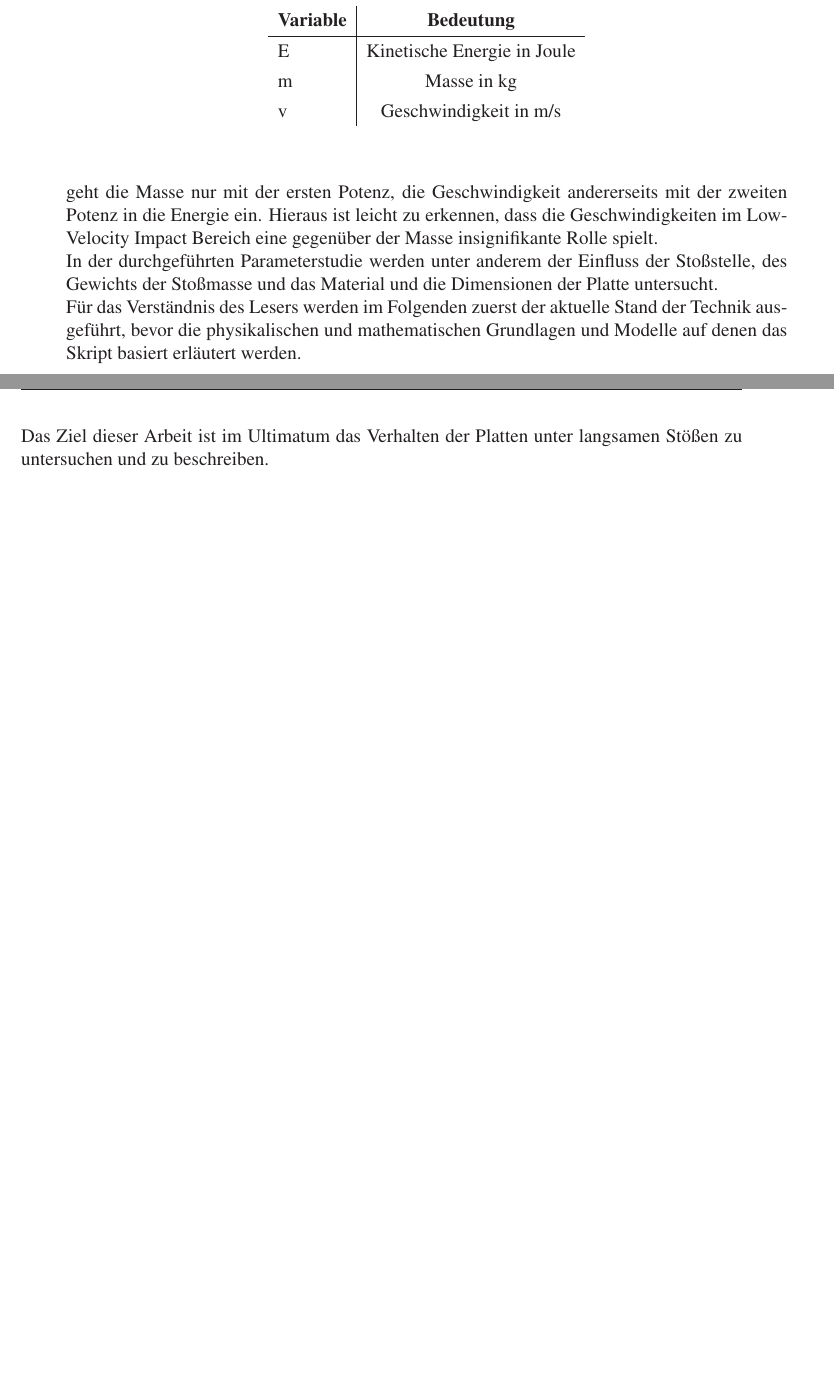
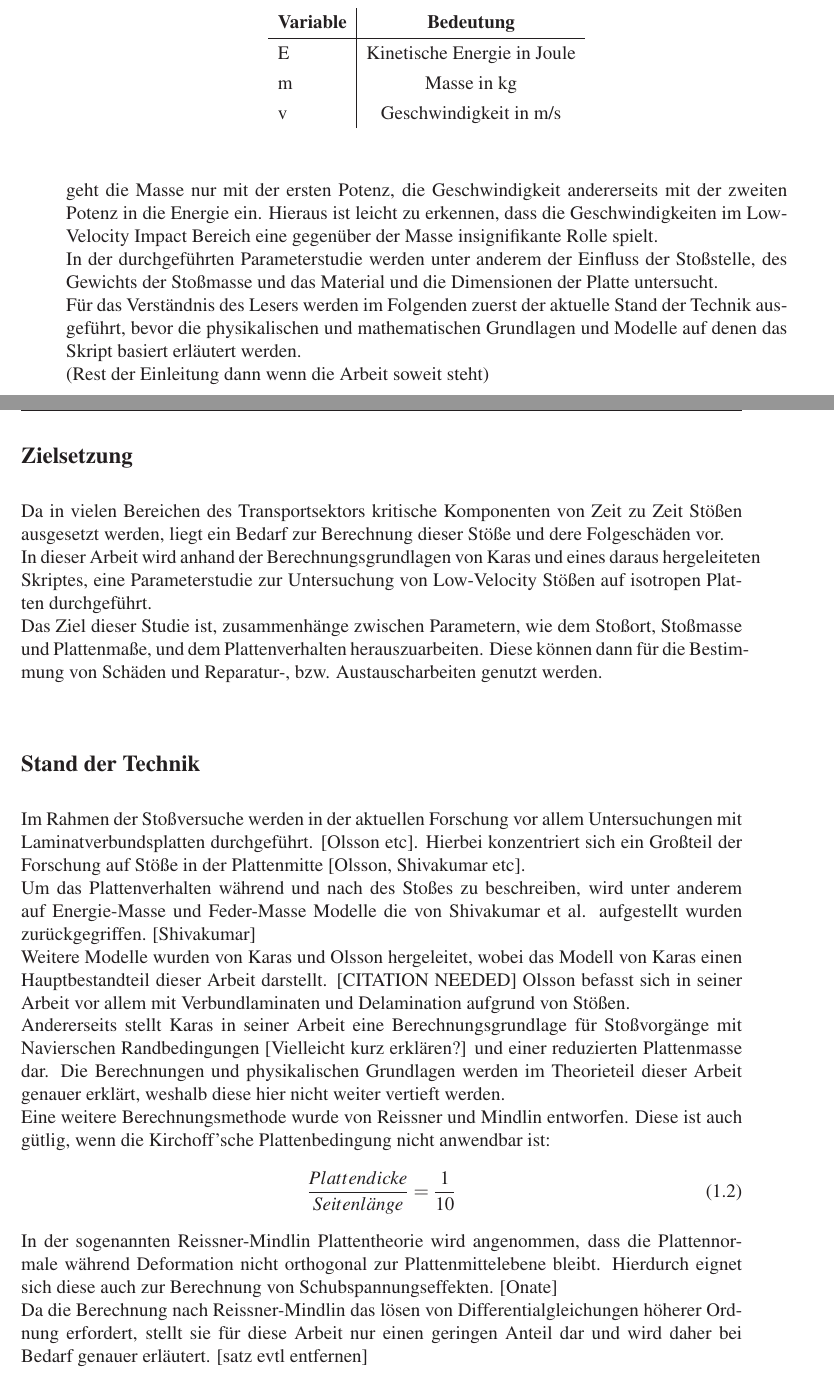
Before and after one commit to Luecx/ProjectArbeitJF, a LaTeX thesis (THESIS_TEMPLATE/Preambel_main_vorlage.tex, which reads THESIS_TEMPLATE/Einleitung.tex): two parts of pages 19 and 20 of 44, joined at a grey line, cut so that both start at the same text, the shorter picture padded with empty space. Compiled offline with pdfLaTeX.

Commit message:
Added Zielsetzung + more SDT

```diff
--- a/THESIS_TEMPLATE/Einleitung.tex
+++ b/THESIS_TEMPLATE/Einleitung.tex
@@ -42,5 +42,20 @@ wobei:
 geht die Masse nur mit der ersten Potenz, die Geschwindigkeit andererseits mit der zweiten Potenz in die Energie ein. Hieraus ist leicht zu erkennen, dass die Geschwindigkeiten im Low-Velocity Impact Bereich eine gegenüber der Masse insignifikante Rolle spielt. \\
 In der durchgeführten Parameterstudie werden unter anderem der Einfluss der Stoßstelle, des Gewichts der Stoßmasse und das Material und die Dimensionen der Platte untersucht. \\
 Für das Verständnis des Lesers werden im Folgenden zuerst der aktuelle Stand der Technik ausgeführt, bevor die physikalischen und mathematischen Grundlagen und Modelle auf denen das Skript basiert erläutert werden.\\
-
-Das Ziel dieser Arbeit ist im Ultimatum das Verhalten der Platten unter langsamen Stößen zu untersuchen und zu beschreiben.
+(Rest der Einleitung dann wenn die Arbeit soweit steht)
+\\
+\section{Zielsetzung}
+Da in vielen Bereichen des Transportsektors kritische Komponenten von Zeit zu Zeit Stößen ausgesetzt werden, liegt ein Bedarf zur Berechnung dieser Stöße und dere Folgeschäden vor. \\
+In dieser Arbeit wird anhand der Berechnungsgrundlagen von Karas und eines daraus hergeleiteten Skriptes, eine Parameterstudie zur Untersuchung von Low-Velocity Stößen auf isotropen Platten durchgeführt. \\
+Das Ziel dieser Studie ist, zusammenhänge zwischen Parametern, wie dem Stoßort, Stoßmasse und Plattenmaße, und dem Plattenverhalten herauszuarbeiten. Diese können dann für die Bestimmung von Schäden und Reparatur-, bzw. Austauscharbeiten genutzt werden.\\
+\section{Stand der Technik}
+Im Rahmen der Stoßversuche werden in der aktuellen Forschung vor allem Untersuchungen mit Laminatverbundsplatten durchgeführt. [Olsson etc]. Hierbei konzentriert sich ein Großteil der Forschung auf Stöße in der Plattenmitte [Olsson, Shivakumar etc]. \\
+Um das Plattenverhalten während und nach des Stoßes zu beschreiben, wird unter anderem auf Energie-Masse und Feder-Masse Modelle die von Shivakumar et al. aufgestellt wurden zurückgegriffen. [Shivakumar] \\
+Weitere Modelle wurden von Karas und Olsson hergeleitet, wobei das Modell von Karas einen Hauptbestandteil dieser Arbeit darstellt. [CITATION NEEDED] Olsson befasst sich in seiner Arbeit vor allem mit Verbundlaminaten und Delamination aufgrund von Stößen. \\
+Andererseits stellt Karas in seiner Arbeit eine Berechnungsgrundlage für Stoßvorgänge mit Navierschen Randbedingungen [Vielleicht kurz erklären?] und einer reduzierten Plattenmasse dar. Die Berechnungen und physikalischen Grundlagen werden im Theorieteil dieser Arbeit genauer erklärt, weshalb diese hier nicht weiter vertieft werden.\\
+Eine weitere Berechnungsmethode wurde von Reissner und Mindlin entworfen. Diese ist auch gütlig, wenn die Kirchoff'sche Plattenbedingung nicht anwendbar ist:
+\begin{equation}
+\frac{Plattendicke}{Seitenl\ddot{a}nge} = \frac{1}{10}
+\end{equation}
+In der sogenannten Reissner-Mindlin Plattentheorie wird angenommen, dass die Plattennormale während Deformation nicht orthogonal zur Plattenmittelebene bleibt. Hierdurch eignet sich diese auch zur Berechnung von Schubspannungseffekten. [Onate]\\
+Da die Berechnung nach Reissner-Mindlin das lösen von Differentialgleichungen höherer Ordnung erfordert, stellt sie für diese Arbeit nur einen geringen Anteil dar und wird daher bei Bedarf genauer erläutert. [satz evtl entfernen]\\
```
